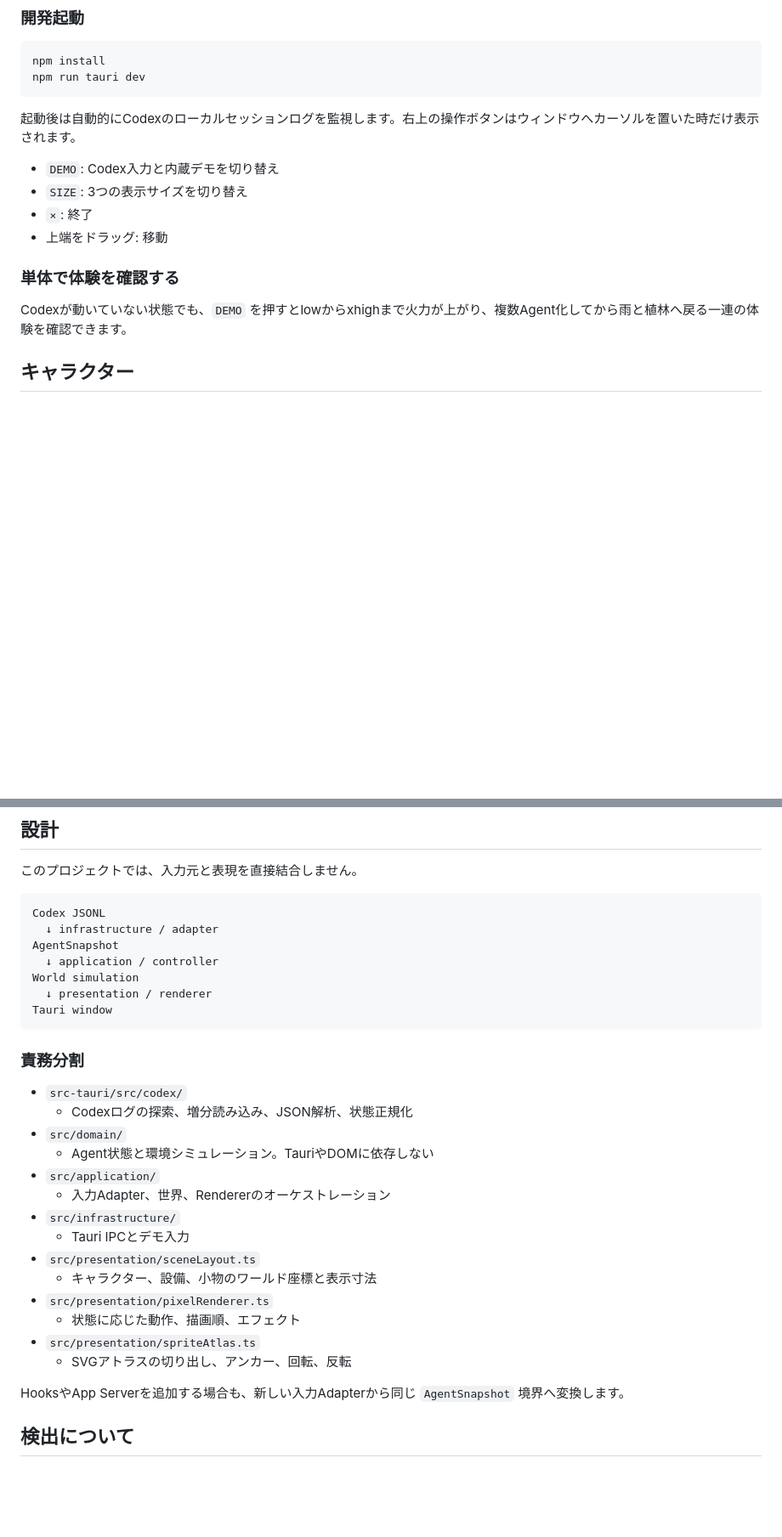
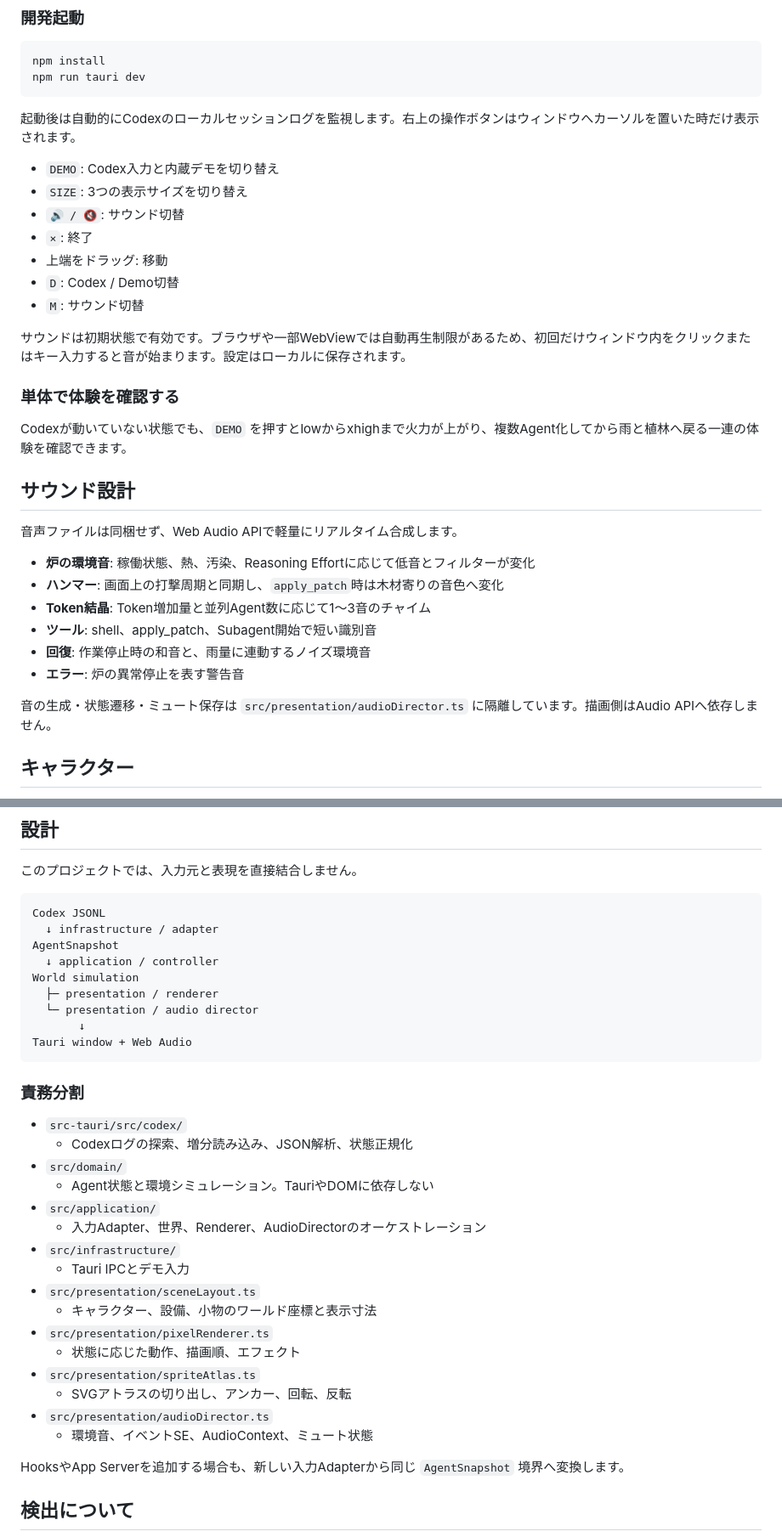
Before and after one commit to coco4atJP/Token-Fire, a Markdown page: README.md, 2 parts joined by grey strips. Shown at 85% size. GitHub-like rendering; blank space fills up the shorter version.

Commit message:
docs: describe procedural sound system

````diff
--- a/README.md
+++ b/README.md
@@ -39,12 +40,30 @@ npm run tauri dev
 
 - `DEMO`: Codex入力と内蔵デモを切り替え
 - `SIZE`: 3つの表示サイズを切り替え
+- `🔊 / 🔇`: サウンド切替
 - `×`: 終了
 - 上端をドラッグ: 移動
+- `D`: Codex / Demo切替
+- `M`: サウンド切替
+
+サウンドは初期状態で有効です。ブラウザや一部WebViewでは自動再生制限があるため、初回だけウィンドウ内をクリックまたはキー入力すると音が始まります。設定はローカルに保存されます。
 
 ### 単体で体験を確認する
 
 Codexが動いていない状態でも、`DEMO` を押すとlowからxhighまで火力が上がり、複数Agent化してから雨と植林へ戻る一連の体験を確認できます。
+
+## サウンド設計
+
+音声ファイルは同梱せず、Web Audio APIで軽量にリアルタイム合成します。
+
+- **炉の環境音**: 稼働状態、熱、汚染、Reasoning Effortに応じて低音とフィルターが変化
+- **ハンマー**: 画面上の打撃周期と同期し、`apply_patch`時は木材寄りの音色へ変化
+- **Token結晶**: Token増加量と並列Agent数に応じて1〜3音のチャイム
+- **ツール**: shell、apply_patch、Subagent開始で短い識別音
+- **回復**: 作業停止時の和音と、雨量に連動するノイズ環境音
+- **エラー**: 炉の異常停止を表す警告音
+
+音の生成・状態遷移・ミュート保存は `src/presentation/audioDirector.ts` に隔離しています。描画側はAudio APIへ依存しません。
 
 ## キャラクター
 
@@ -65,8 +84,10 @@ Codex JSONL
 AgentSnapshot
   ↓ application / controller
 World simulation
-  ↓ presentation / renderer
-Tauri window
+  ├─ presentation / renderer
+  └─ presentation / audio director
+       ↓
+Tauri window + Web Audio
 ```
 
 ### 責務分割
@@ -76,7 +97,7 @@ Tauri window
 - `src/domain/`
   - Agent状態と環境シミュレーション。TauriやDOMに依存しない
 - `src/application/`
-  - 入力Adapter、世界、Rendererのオーケストレーション
+  - 入力Adapter、世界、Renderer、AudioDirectorのオーケストレーション
 - `src/infrastructure/`
   - Tauri IPCとデモ入力
 - `src/presentation/sceneLayout.ts`
@@ -85,6 +106,8 @@ Tauri window
   - 状態に応じた動作、描画順、エフェクト
 - `src/presentation/spriteAtlas.ts`
   - SVGアトラスの切り出し、アンカー、回転、反転
+- `src/presentation/audioDirector.ts`
+  - 環境音、イベントSE、AudioContext、ミュート状態
 
 HooksやApp Serverを追加する場合も、新しい入力Adapterから同じ `AgentSnapshot` 境界へ変換します。
 
````
Also changed, not shown: other parts of README.md (+1 -0 lines).
